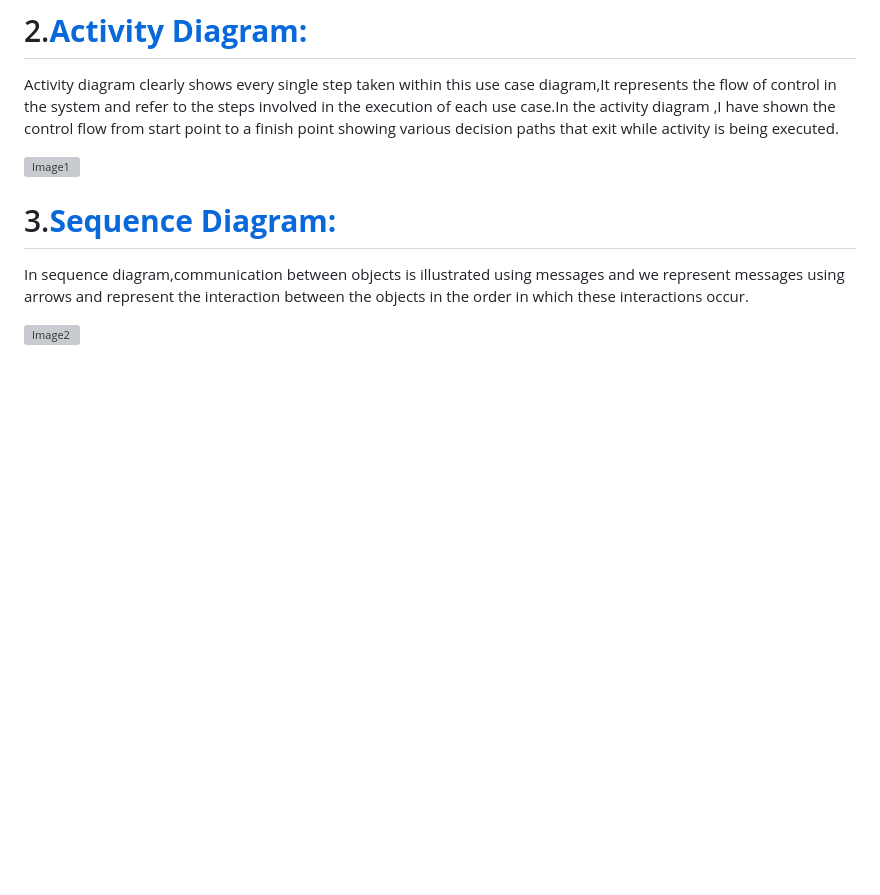
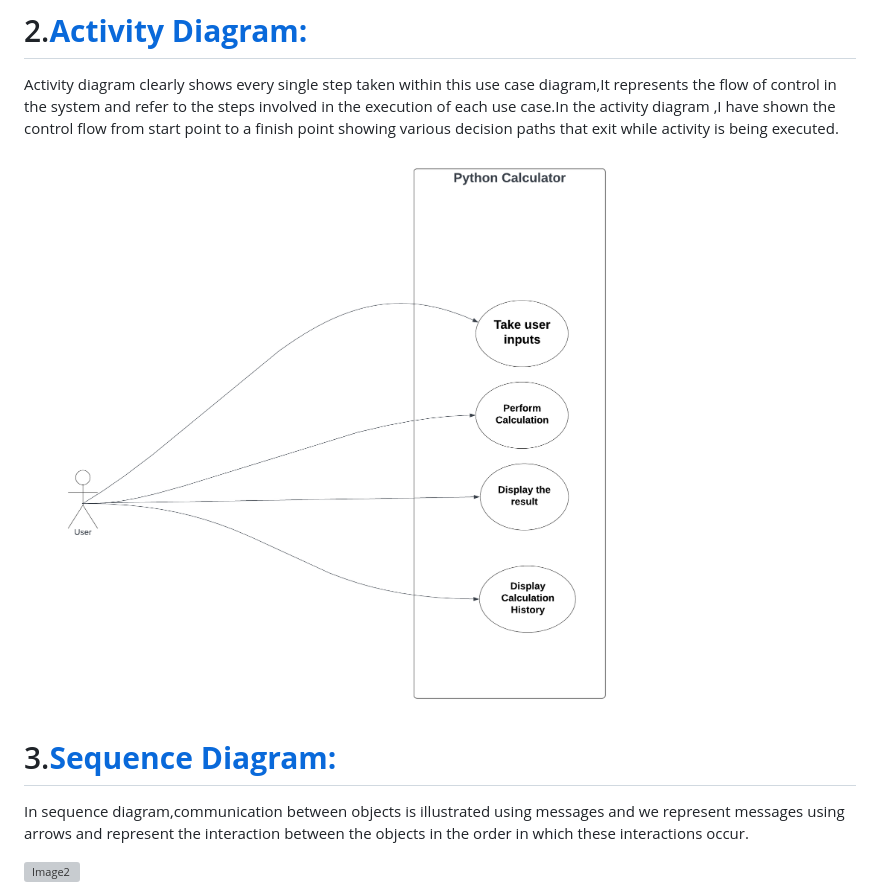
Before and after one commit to BIJIANZIL/Console_based_Python_Calculator, a Markdown page: README.md, the part around one of its changes. Drawn GitHub-style; blank space fills up the shorter version; grey boxes are pictures that could not be loaded.

```diff
--- a/README.md
+++ b/README.md
@@ -54,7 +54,7 @@ Here ,I have used lucid chart to basically design the Use Case Diagram.Here this
 # 2.[**Activity Diagram:**](https://github.com/BIJIANZIL/Console_based_Python_Calculator/blob/main/activitydiagram.png)
 Activity diagram clearly shows every single step taken within this use case diagram,It represents the flow of control in the system and refer to the steps involved in the execution of each use case.In the activity diagram ,I have shown the control flow from start point to a finish point showing various decision paths that exit while activity is being executed.
 
-![Image1](activitydiagram.png)
+![Image1](WorkProcess/usecasediagram.png)
 
 # 3.[**Sequence Diagram:**](https://github.com/BIJIANZIL/Console_based_Python_Calculator/blob/main/sequencediagram.png)
 In sequence diagram,communication between objects is illustrated using messages and we represent messages using arrows and represent the interaction between the objects in the order in which these interactions occur.
```
Also changed, not shown: other parts of README.md (+1 -1 lines).
